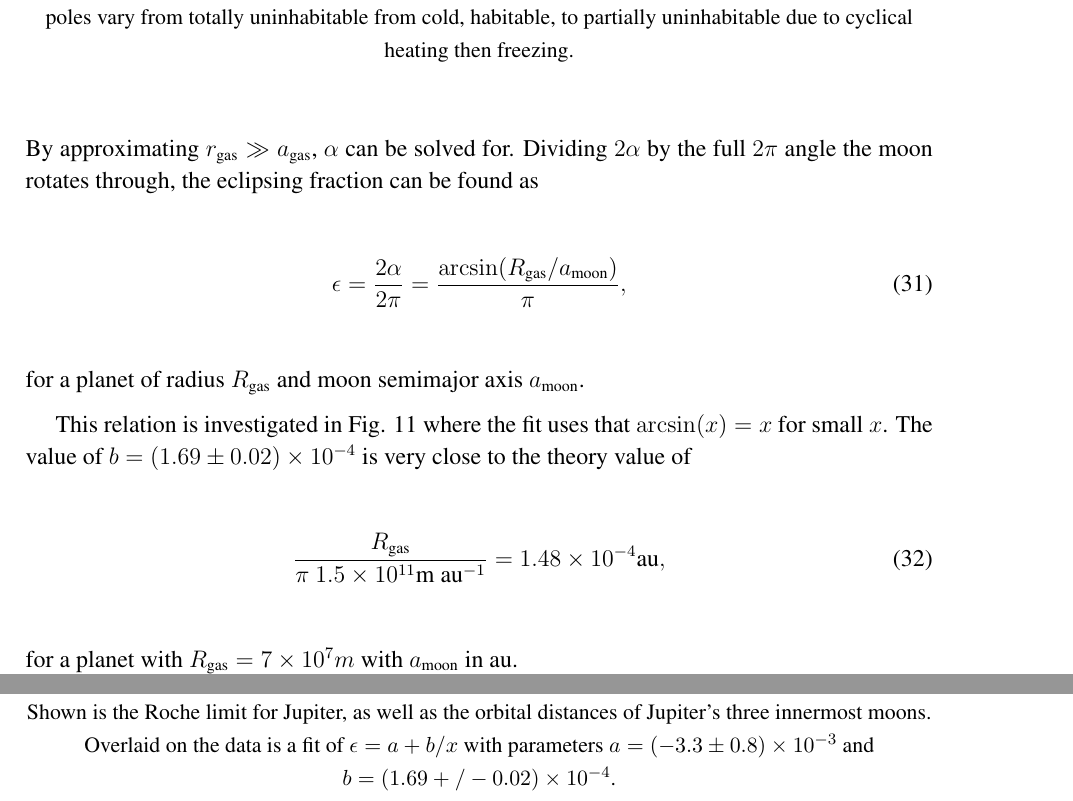
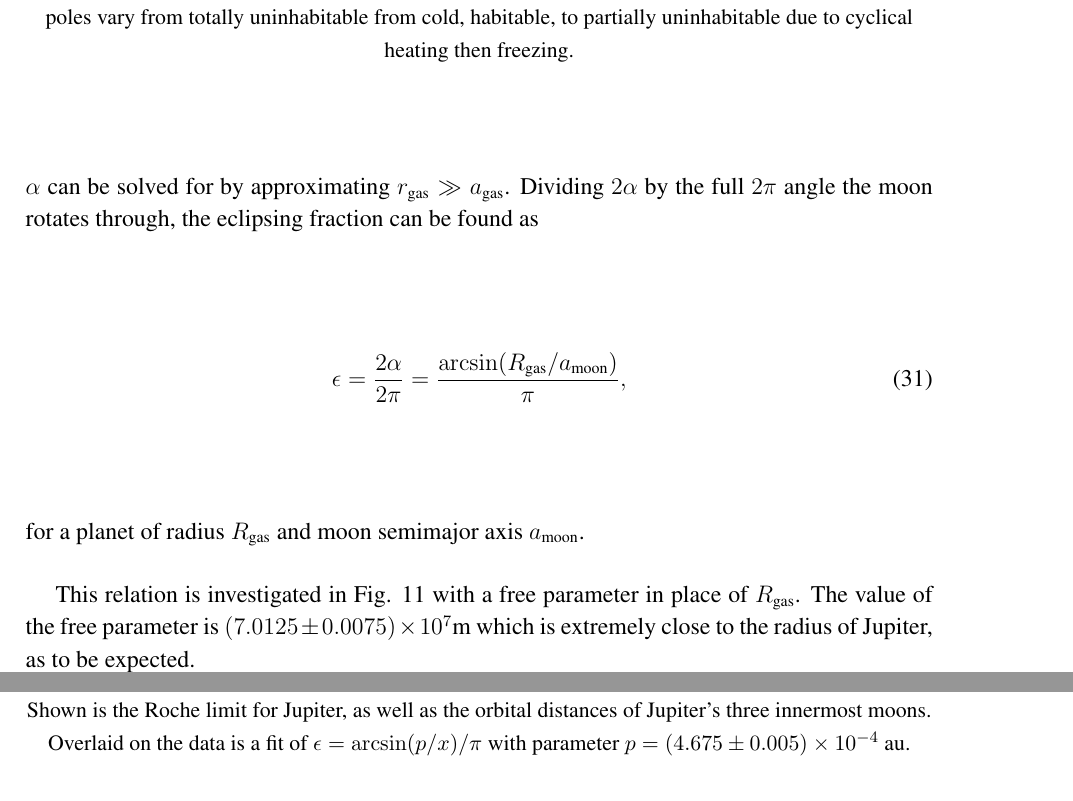
Before and after one commit to ZachMcBrearty/MastersWriteup, a LaTeX paper (MastersZachMcBrearty.tex): two parts of pages 15 and 18 of 23, joined at a grey line, cut so that both start at the same text. Compiled offline with pdfLaTeX.

Commit message:
changed eclipsing graph to fit arcsin as expected by theory fit is excellent

```diff
--- a/MastersZachMcBrearty.tex
+++ b/MastersZachMcBrearty.tex
@@ -590,7 +590,7 @@ thus
 \begin{equation}
   \frac{r_\text{gas}}{a_\text{moon}} = \sin\alpha - \frac{r_\text{gas}}{a_\text{gas}}\cos\alpha,
 \end{equation}
-By approximating $r_\text{gas} \gg a_\text{gas}$, $\alpha$ can be solved for.
+$\alpha$ can be solved for by approximating $r_\text{gas} \gg a_\text{gas}$.
 Dividing $2\alpha$ by the full $2\pi$ angle the moon rotates through, the eclipsing fraction can be found as
 \begin{equation}
   \epsilon = \frac{2\alpha}{2\pi} = \frac{\arcsin(R_\text{gas} / a_\text{moon})}{\pi},
@@ -598,25 +598,19 @@ Dividing $2\alpha$ by the full $2\pi$ angle the moon rotates through, the eclips
 \end{equation}
 for a planet of radius $R_\text{gas}$ and moon semimajor axis $a_\text{moon}$.
 
-This relation is investigated in Fig. \ref{fig:quantitative_eclipsing_moon_semimajor_axis} where the fit uses that $\arcsin(x) = x$ for small $x$.
-The value of $b = (1.69 \pm 0.02) \times 10^{-4}$ is very close to the theory value of
-\begin{equation}
-  \frac{R_\text{gas}}{\pi \ 1.5\times10^{11} \text{m au}^{-1}} = 1.48 \times 10^{-4} \text{au},
-\end{equation}
-for a planet with $R_\text{gas} = 7\times10^7 m$ with $a_\text{moon}$ in au.
+This relation is investigated in Fig. \ref{fig:quantitative_eclipsing_moon_semimajor_axis} with a free parameter in place of $R_\text{gas}$.
+The value of the free parameter is $(7.0125\pm 0.0075) \times 10^7 \text{m}$ which is extremely close to the radius of Jupiter, as to be expected.
 
 \begin{figure}
   \includegraphics[width=0.8\linewidth]{images_rewrite/eclipsedlight_moonsemimajoraxis_with_fit.png}
   \caption{
     Fraction of light eclipsed by a Jupiter sized gas giant when varying a moon's semimajor axis.
     Shown is the Roche limit for Jupiter, as well as the orbital distances of Jupiter's three innermost moons.
-    Overlaid on the data is a fit of $\epsilon = a + b / x$ with parameters $a = (-3.3 \pm 0.8) \times 10^{-3}$ and $b = (1.69 +/- 0.02) \times 10^{-4}$.
+    Overlaid on the data is a fit of $\epsilon = \arcsin(p/x)/\pi$ with parameter $p = (4.675\pm0.005)\times 10^{-4}\ \text{au}$.
   }
   \label{fig:quantitative_eclipsing_moon_semimajor_axis}
 \end{figure}
-% Eclipsing amount vs a_gas, a_moon ^^^
-% mention that varying eccentricity made the eclipsing fraction more variable / random without making the fraction larger
-% show combining powerlaw for eclipsing as a function of a_gas and a_moon
+
 \subsection{Tidal heating} \label{ssec:InvTidalHeating}
 \begin{figure}
   \includegraphics[width=0.8\linewidth]{images_rewrite/varying_agas_0.5to1.5_three_together.png}
```
Also changed, not shown: MastersZachMcBrearty.pdf.
